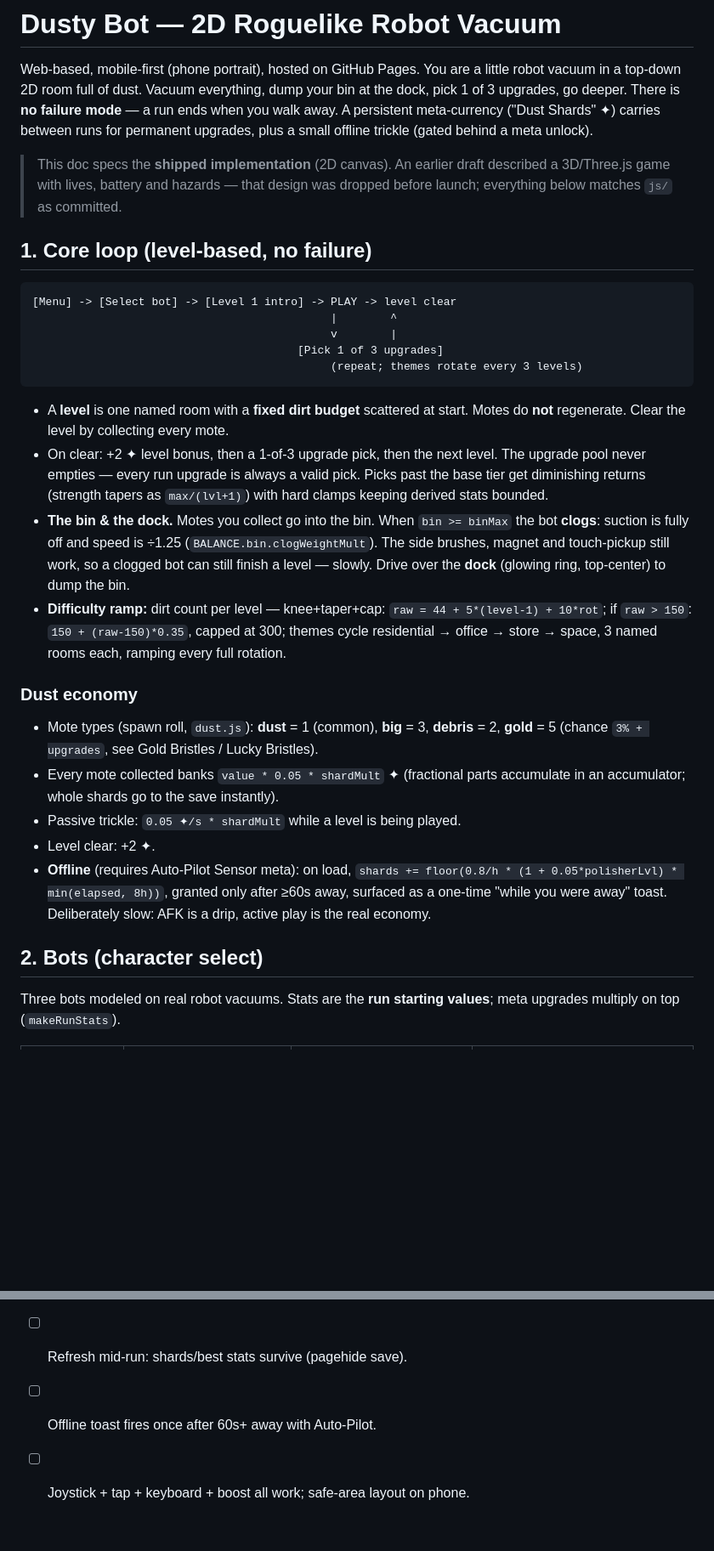
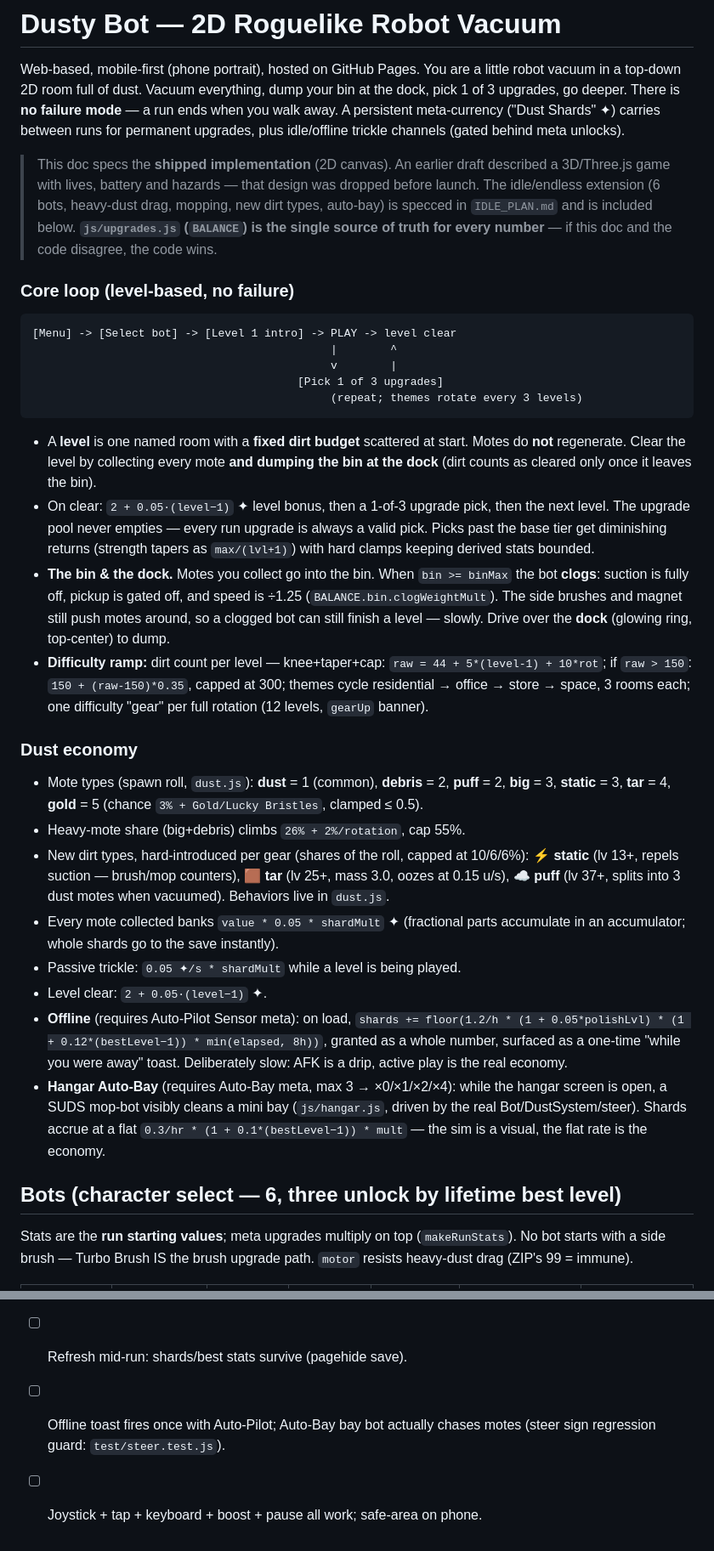
Before and after one commit to badrabbithabit/dustybot, a Markdown page: PLAN.md, 2 parts joined by grey strips. Shown at 85% size. Rendered like a GitHub page; blank space fills up the shorter version.

````diff
--- a/PLAN.md
+++ b/PLAN.md
@@ -5,13 +5,16 @@ You are a little robot vacuum in a top-down 2D room full of dust. Vacuum
 everything, dump your bin at the dock, pick 1 of 3 upgrades, go deeper.
 There is **no failure mode** — a run ends when you walk away. A persistent
 meta-currency ("Dust Shards" ✦) carries between runs for permanent upgrades,
-plus a small offline trickle (gated behind a meta unlock).
+plus idle/offline trickle channels (gated behind meta unlocks).
 
 > This doc specs the **shipped implementation** (2D canvas). An earlier draft
 > described a 3D/Three.js game with lives, battery and hazards — that design
-> was dropped before launch; everything below matches `js/` as committed.
+> was dropped before launch. The idle/endless extension (6 bots, heavy-dust
+> drag, mopping, new dirt types, auto-bay) is specced in `IDLE_PLAN.md` and
+> is included below. **`js/upgrades.js` (`BALANCE`) is the single source of
+> truth for every number** — if this doc and the code disagree, the code wins.
 
-## 1. Core loop (level-based, no failure)
+### Core loop (level-based, no failure)
 
 ```
 [Menu] -> [Select bot] -> [Level 1 intro] -> PLAY -> level clear
@@ -22,36 +25,50 @@ plus a small offline trickle (gated behind a meta unlock).
 ```
 
 - A **level** is one named room with a **fixed dirt budget** scattered at
-  start. Motes do **not** regenerate. Clear the level by collecting every mote.
-- On clear: +2 ✦ level bonus, then a 1-of-3 upgrade pick, then the next level.
-  The upgrade pool never empties — every run upgrade is always a valid pick.
-  Picks past the base tier get diminishing returns (strength tapers as
-  `max/(lvl+1)`) with hard clamps keeping derived stats bounded.
+  start. Motes do **not** regenerate. Clear the level by collecting every
+  mote **and dumping the bin at the dock** (dirt counts as cleared only once
+  it leaves the bin).
+- On clear: `2 + 0.05·(level−1)` ✦ level bonus, then a 1-of-3 upgrade pick,
+  then the next level. The upgrade pool never empties — every run upgrade is
+  always a valid pick. Picks past the base tier get diminishing returns
+  (strength tapers as `max/(lvl+1)`) with hard clamps keeping derived stats
+  bounded.
 - **The bin & the dock.** Motes you collect go into the bin. When
-  `bin >= binMax` the bot **clogs**: suction is fully off and speed is
-  ÷1.25 (`BALANCE.bin.clogWeightMult`). The side brushes, magnet and
-  touch-pickup still work, so a clogged bot can still finish a level — slowly.
-  Drive over the **dock** (glowing ring, top-center) to dump the bin.
+  `bin >= binMax` the bot **clogs**: suction is fully off, pickup is gated
+  off, and speed is ÷1.25 (`BALANCE.bin.clogWeightMult`). The side brushes
+  and magnet still push motes around, so a clogged bot can still finish a
+  level — slowly. Drive over the **dock** (glowing ring, top-center) to dump.
 - **Difficulty ramp:** dirt count per level — knee+taper+cap: `raw = 44 +
   5*(level-1) + 10*rot`; if `raw > 150`: `150 + (raw-150)*0.35`, capped at
-  300; themes cycle residential → office → store → space, 3 named rooms each,
-  ramping every full rotation.
+  300; themes cycle residential → office → store → space, 3 rooms each;
+  one difficulty "gear" per full rotation (12 levels, `gearUp` banner).
 
 ### Dust economy
-- Mote types (spawn roll, `dust.js`): **dust** = 1 (common), **big** = 3,
-  **debris** = 2, **gold** = 5 (chance `3% + upgrades`, see Gold Bristles /
-  Lucky Bristles).
+- Mote types (spawn roll, `dust.js`): **dust** = 1 (common), **debris** = 2,
+  **puff** = 2, **big** = 3, **static** = 3, **tar** = 4, **gold** = 5
+  (chance `3% + Gold/Lucky Bristles`, clamped ≤ 0.5).
+- Heavy-mote share (big+debris) climbs `26% + 2%/rotation`, cap 55%.
+- New dirt types, hard-introduced per gear (shares of the roll, capped at
+  10/6/6%): ⚡ **static** (lv 13+, repels suction — brush/mop counters),
+  🟫 **tar** (lv 25+, mass 3.0, oozes at 0.15 u/s), ☁️ **puff** (lv 37+,
+  splits into 3 dust motes when vacuumed). Behaviors live in `dust.js`.
 - Every mote collected banks `value * 0.05 * shardMult` ✦ (fractional parts
   accumulate in an accumulator; whole shards go to the save instantly).
 - Passive trickle: `0.05 ✦/s * shardMult` while a level is being played.
-- Level clear: +2 ✦.
+- Level clear: `2 + 0.05·(level−1)` ✦.
 - **Offline** (requires Auto-Pilot Sensor meta): on load,
-  `shards += floor(0.8/h * (1 + 0.05*polisherLvl) * min(elapsed, 8h))`,
-  granted only after ≥60s away, surfaced as a one-time "while you were away"
+  `shards += floor(1.2/h * (1 + 0.05*polishLvl) * (1 + 0.12*(bestLevel−1)) * min(elapsed, 8h))`,
+  granted as a whole number, surfaced as a one-time "while you were away"
   toast. Deliberately slow: AFK is a drip, active play is the real economy.
+- **Hangar Auto-Bay** (requires Auto-Bay meta, max 3 → ×0/×1/×2/×4): while
+  the hangar screen is open, a SUDS mop-bot visibly cleans a mini bay
+  (`js/hangar.js`, driven by the real Bot/DustSystem/steer). Shards accrue
+  at a flat `0.3/hr * (1 + 0.1*(bestLevel−1)) * mult` — the sim is a visual,
+  the flat rate is the economy.
 
-## 2. Bots (character select)
+## Bots (character select — 6, three unlock by lifetime best level)
 
-Three bots modeled on real robot vacuums. Stats are the **run starting
-values**; meta upgrades multiply on top (`makeRunStats`).
+Stats are the **run starting values**; meta upgrades multiply on top
+(`makeRunStats`). No bot starts with a side brush — Turbo Brush IS the
+brush upgrade path. `motor` resists heavy-dust drag (ZIP's 99 = immune).
 
@@ -255,3 +281,4 @@ See `REVIEW.md` P4 for the full ordered checklist. Highlights:
 - [ ] Refresh mid-run: shards/best stats survive (pagehide save).
-- [ ] Offline toast fires once after 60s+ away with Auto-Pilot.
-- [ ] Joystick + tap + keyboard + boost all work; safe-area layout on phone.
+- [ ] Offline toast fires once with Auto-Pilot; Auto-Bay bay bot actually
+      chases motes (steer sign regression guard: `test/steer.test.js`).
+- [ ] Joystick + tap + keyboard + boost + pause all work; safe-area on phone.
````
Also changed, not shown: other parts of PLAN.md (+130 -121 lines).
